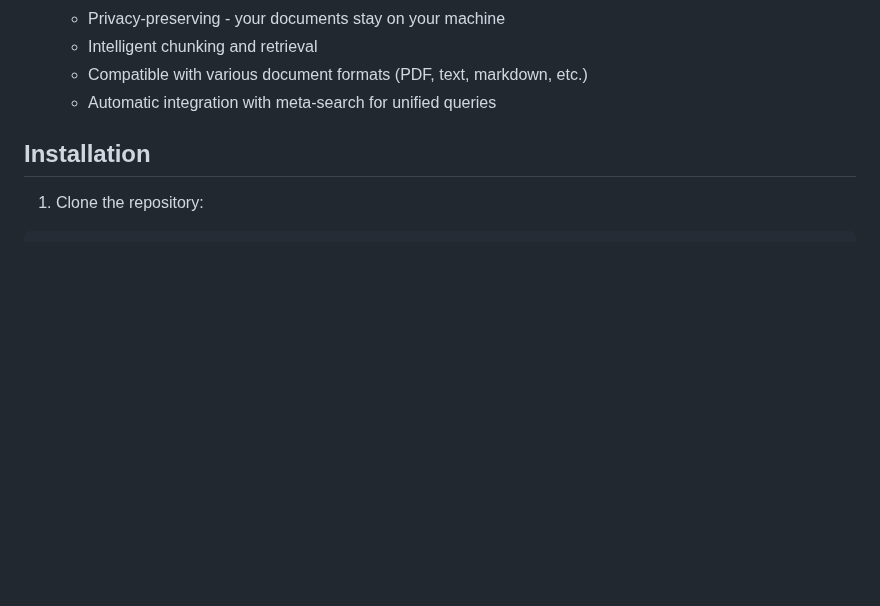
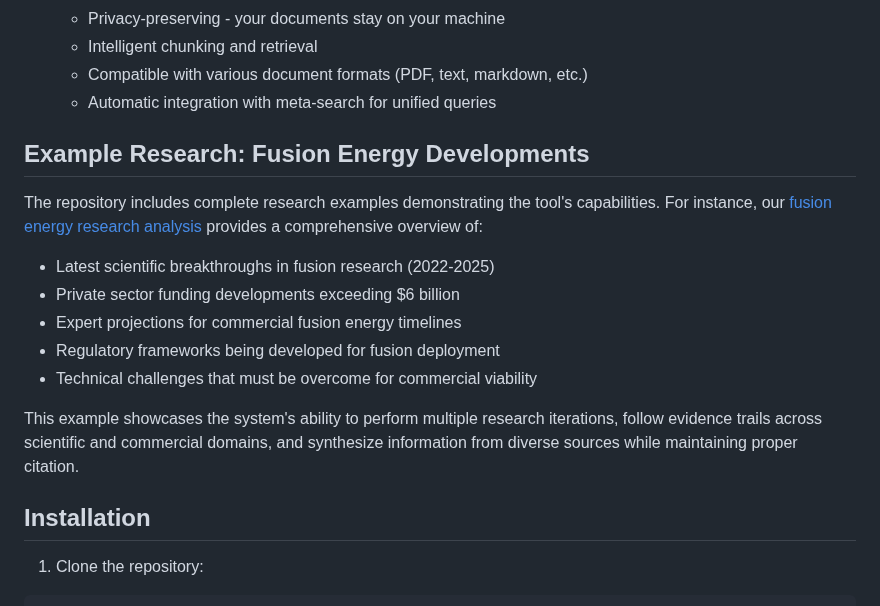
Before and after one commit to ujesh-sakariya/local-deep-research, a Markdown page: README.md, the part around one of its changes. GitHub-like rendering; blank space fills up the shorter version.

```diff
--- a/README.md
+++ b/README.md
@@ -46,6 +46,18 @@ A powerful AI-powered research assistant that performs deep, iterative analysis
   - Intelligent chunking and retrieval
   - Compatible with various document formats (PDF, text, markdown, etc.)
   - Automatic integration with meta-search for unified queries
+
+## Example Research: Fusion Energy Developments
+
+The repository includes complete research examples demonstrating the tool's capabilities. For instance, our [fusion energy research analysis](https://github.com/LearningCircuit/local-deep-research/blob/main/examples/fusion-energy-research-developments.md) provides a comprehensive overview of:
+
+- Latest scientific breakthroughs in fusion research (2022-2025)
+- Private sector funding developments exceeding $6 billion
+- Expert projections for commercial fusion energy timelines
+- Regulatory frameworks being developed for fusion deployment
+- Technical challenges that must be overcome for commercial viability
+
+This example showcases the system's ability to perform multiple research iterations, follow evidence trails across scientific and commercial domains, and synthesize information from diverse sources while maintaining proper citation.
 
 ## Installation
 
```
Also changed, not shown: other parts of README.md (+0 -81 lines).
